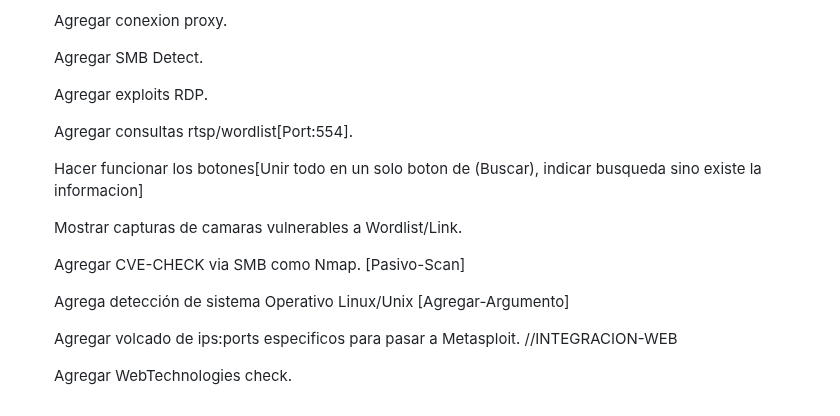
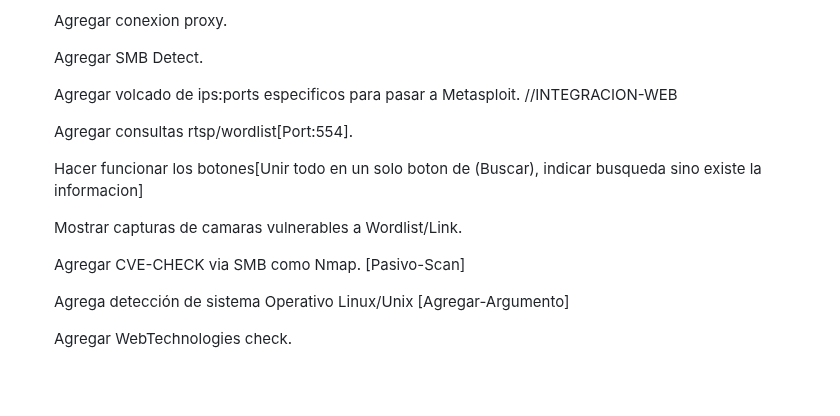
Before and after one commit to Fabri15544/Tron-Search, a Markdown page: README.md, the part around the change. Rendered like a GitHub page; blank space fills up the shorter version.

```diff
--- a/README.md
+++ b/README.md
@@ -110,7 +110,7 @@ Este script en Python te permite escanear puertos en un rango de direcciones IP
 
    Agregar SMB Detect.
 
-   Agregar exploits RDP.
+   Agregar volcado de ips:ports especificos para pasar a Metasploit. //INTEGRACION-WEB
 
    Agregar consultas rtsp/wordlist[Port:554].
 
@@ -122,6 +122,4 @@ Este script en Python te permite escanear puertos en un rango de direcciones IP
 
    Agrega detección de sistema Operativo Linux/Unix [Agregar-Argumento]
 
-   Agregar volcado de ips:ports especificos para pasar a Metasploit. //INTEGRACION-WEB
-
    Agregar WebTechnologies check.
```
